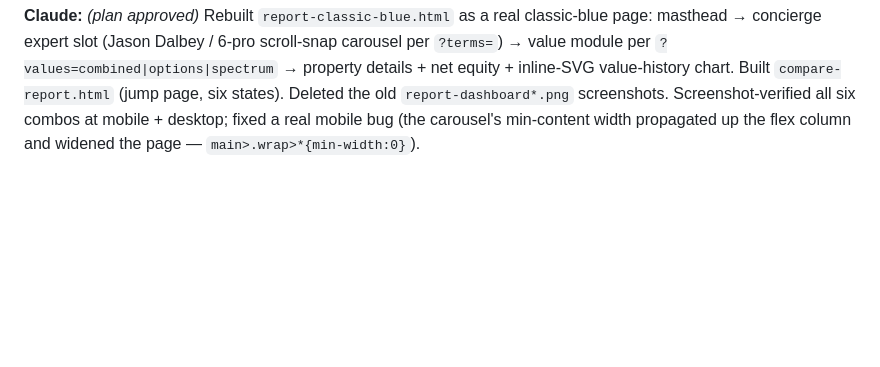
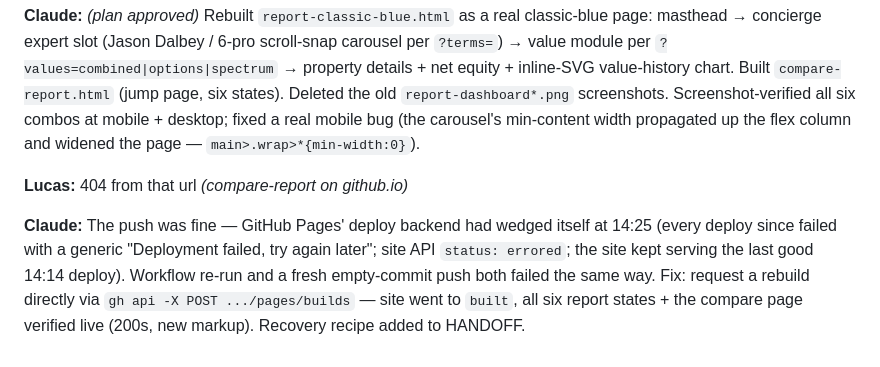
Before and after one commit to ledwards-zbuyer/new-zbuyer, a Markdown page: CHAT.md, the part around the change. Drawn GitHub-style; blank space fills up the shorter version.

Commit message:
Docs: Pages deploy-wedge recovery recipe (POST pages/builds)
Co-Authored-By: Claude Fable 5 <noreply@anthropic.com>

```diff
--- a/CHAT.md
+++ b/CHAT.md
@@ -549,3 +549,12 @@ net equity + inline-SVG value-history chart. Built `compare-report.html` (jump p
 states). Deleted the old `report-dashboard*.png` screenshots. Screenshot-verified all six
 combos at mobile + desktop; fixed a real mobile bug (the carousel's min-content width
 propagated up the flex column and widened the page — `main>.wrap>*{min-width:0}`).
+
+**Lucas:** 404 from that url *(compare-report on github.io)*
+
+**Claude:** The push was fine — GitHub Pages' deploy backend had wedged itself at 14:25
+(every deploy since failed with a generic "Deployment failed, try again later"; site API
+`status: errored`; the site kept serving the last good 14:14 deploy). Workflow re-run and
+a fresh empty-commit push both failed the same way. Fix: request a rebuild directly via
+`gh api -X POST .../pages/builds` — site went to `built`, all six report states + the
+compare page verified live (200s, new markup). Recovery recipe added to HANDOFF.
```
Also changed, not shown: HANDOFF.md (+7 -0 lines).
